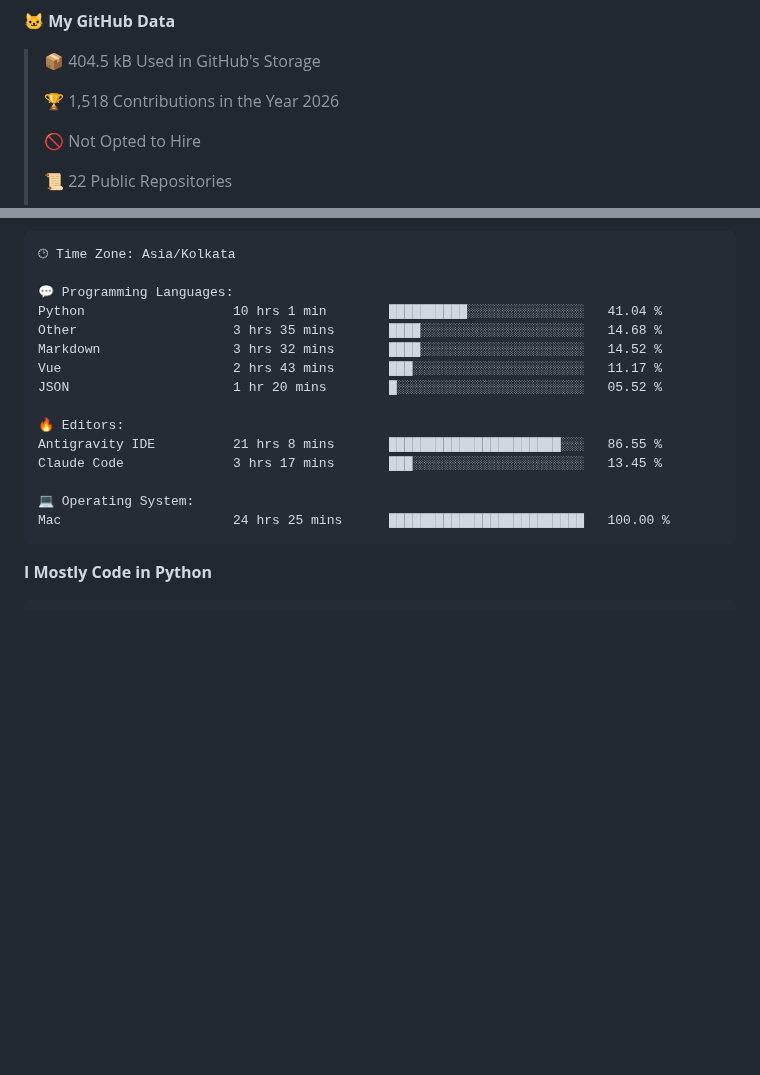
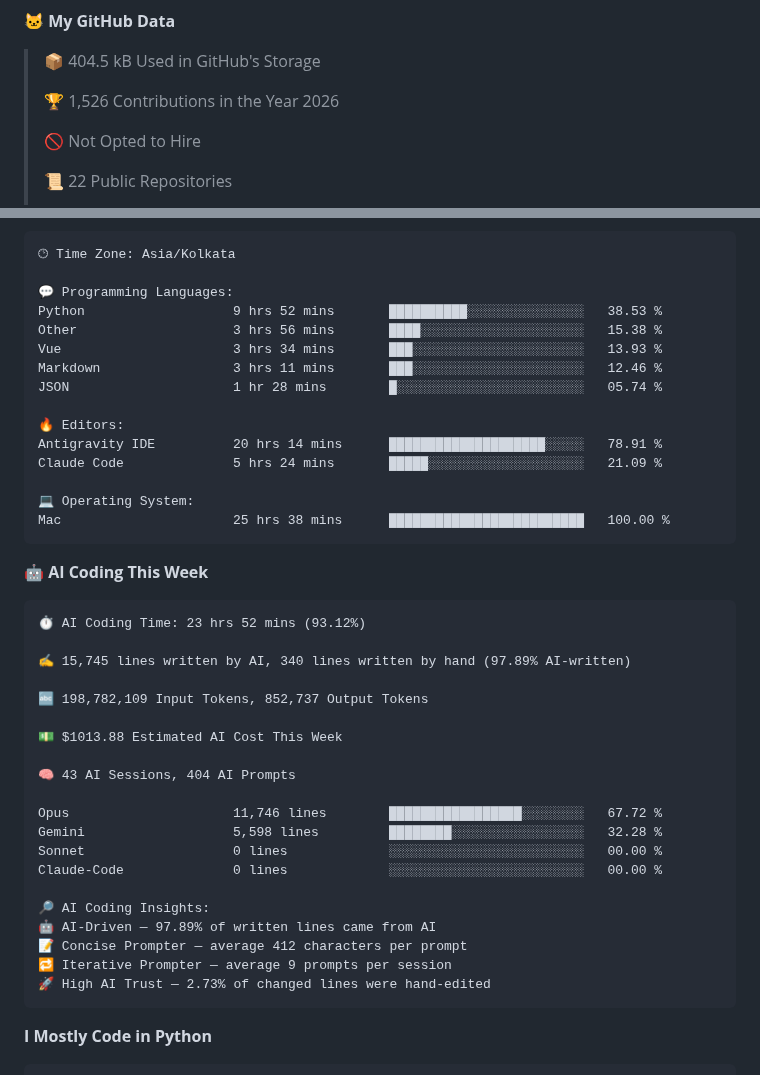
Before and after one commit to harshvadhiya/harshvadhiya, a Markdown page: README.md, 2 parts joined by grey strips. GitHub-like rendering; blank space fills up the shorter version.

Commit message:
Updated with Dev Metrics

````diff
--- a/README.md
+++ b/README.md
@@ -178,7 +180,7 @@ class HarshVadhiya:
 
 > 📦 404.5 kB Used in GitHub's Storage
  >
-> 🏆 1,518 Contributions in the Year 2026
+> 🏆 1,526 Contributions in the Year 2026
  >
 > 🚫 Not Opted to Hire
  >
@@ -213,18 +215,43 @@ Sunday                   18 commits          ████░░░░░░░
 🕑︎ Time Zone: Asia/Kolkata
 
 💬 Programming Languages:
-Python                   10 hrs 1 min        ██████████░░░░░░░░░░░░░░░   41.04 %
-Other                    3 hrs 35 mins       ████░░░░░░░░░░░░░░░░░░░░░   14.68 %
-Markdown                 3 hrs 32 mins       ████░░░░░░░░░░░░░░░░░░░░░   14.52 %
-Vue                      2 hrs 43 mins       ███░░░░░░░░░░░░░░░░░░░░░░   11.17 %
-JSON                     1 hr 20 mins        █░░░░░░░░░░░░░░░░░░░░░░░░   05.52 %
+Python                   9 hrs 52 mins       ██████████░░░░░░░░░░░░░░░   38.53 %
+Other                    3 hrs 56 mins       ████░░░░░░░░░░░░░░░░░░░░░   15.38 %
+Vue                      3 hrs 34 mins       ███░░░░░░░░░░░░░░░░░░░░░░   13.93 %
+Markdown                 3 hrs 11 mins       ███░░░░░░░░░░░░░░░░░░░░░░   12.46 %
+JSON                     1 hr 28 mins        █░░░░░░░░░░░░░░░░░░░░░░░░   05.74 %
 
 🔥 Editors:
-Antigravity IDE          21 hrs 8 mins       ██████████████████████░░░   86.55 %
-Claude Code              3 hrs 17 mins       ███░░░░░░░░░░░░░░░░░░░░░░   13.45 %
+Antigravity IDE          20 hrs 14 mins      ████████████████████░░░░░   78.91 %
+Claude Code              5 hrs 24 mins       █████░░░░░░░░░░░░░░░░░░░░   21.09 %
 
 💻 Operating System:
-Mac                      24 hrs 25 mins      █████████████████████████   100.00 %
+Mac                      25 hrs 38 mins      █████████████████████████   100.00 %
+```
+
+🤖 **AI Coding This Week**
+
+```text
+⏱ AI Coding Time: 23 hrs 52 mins (93.12%)
+
+✍️ 15,745 lines written by AI, 340 lines written by hand (97.89% AI-written)
+
+🔤 198,782,109 Input Tokens, 852,737 Output Tokens
+
+💵 $1013.88 Estimated AI Cost This Week
+
+🧠 43 AI Sessions, 404 AI Prompts
+
+Opus                     11,746 lines        █████████████████░░░░░░░░   67.72 %
+Gemini                   5,598 lines         ████████░░░░░░░░░░░░░░░░░   32.28 %
+Sonnet                   0 lines             ░░░░░░░░░░░░░░░░░░░░░░░░░   00.00 %
+Claude-Code              0 lines             ░░░░░░░░░░░░░░░░░░░░░░░░░   00.00 %
+
+🔎 AI Coding Insights:
+🤖 AI-Driven — 97.89% of written lines came from AI
+📝 Concise Prompter — average 412 characters per prompt
+🔁 Iterative Prompter — average 9 prompts per session
+🚀 High AI Trust — 2.73% of changed lines were hand-edited
 ```
 
 **I Mostly Code in Python**
````
Also changed, not shown: other parts of README.md (+4 -2 lines), assets/bar_graph.png.
